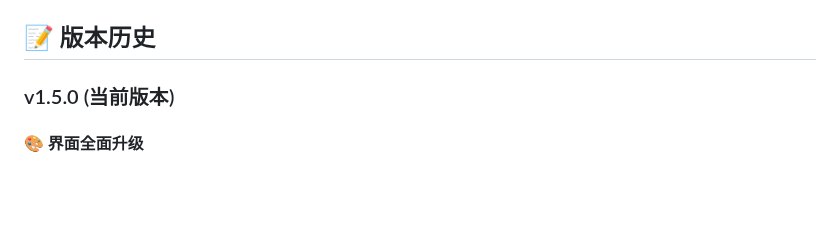
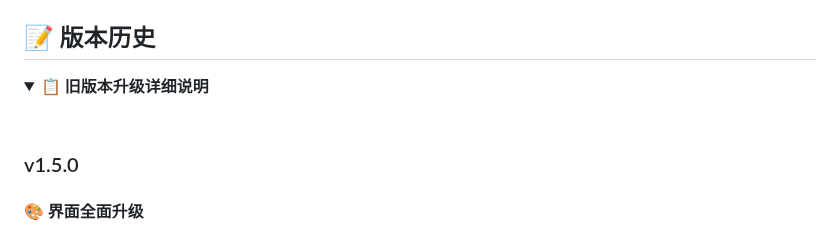
Before and after one commit to kany2000/4utrans, a Markdown page: README.md, the part around the change. Rendered like a GitHub page; folded sections open; blank space fills up the shorter version.

```diff
--- a/README.md
+++ b/README.md
@@ -479,7 +479,12 @@ cd QuickTranslate
 
 ## 📝 版本历史
 
-### v1.5.0 (当前版本)
+<details>
+  <summary>📋 <strong>旧版本升级详细说明</strong></summary>
+
+<br>
+
+### v1.5.0
 #### 🎨 **界面全面升级**
 - **现代化设计语言** - 采用紫色渐变主题，更加时尚优雅
 - **精致视觉效果** - 多层次阴影、渐变背景、毛玻璃效果
```
